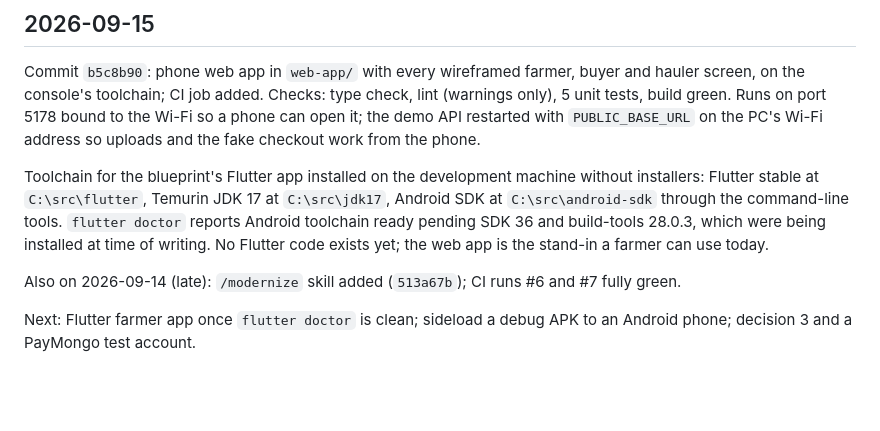
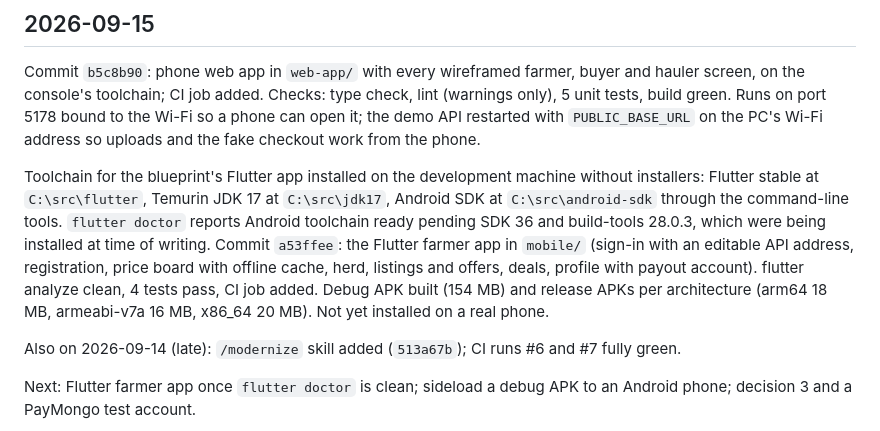
Before and after one commit to alritzescorido/ritzitservices, a Markdown page: docs/PROGRESS.md, the part around the change. Drawn GitHub-style; blank space fills up the shorter version.

Commit message:
docs: progress log records the Flutter app and its APKs
Co-Authored-By: Claude Opus 5 <noreply@anthropic.com>

```diff
--- a/docs/PROGRESS.md
+++ b/docs/PROGRESS.md
@@ -48,7 +48,7 @@ Next: legal opinion on OPS registration and a PayMongo test account so the provi
 
 Commit `b5c8b90`: phone web app in `web-app/` with every wireframed farmer, buyer and hauler screen, on the console's toolchain; CI job added. Checks: type check, lint (warnings only), 5 unit tests, build green. Runs on port 5178 bound to the Wi-Fi so a phone can open it; the demo API restarted with `PUBLIC_BASE_URL` on the PC's Wi-Fi address so uploads and the fake checkout work from the phone.
 
-Toolchain for the blueprint's Flutter app installed on the development machine without installers: Flutter stable at `C:\src\flutter`, Temurin JDK 17 at `C:\src\jdk17`, Android SDK at `C:\src\android-sdk` through the command-line tools. `flutter doctor` reports Android toolchain ready pending SDK 36 and build-tools 28.0.3, which were being installed at time of writing. No Flutter code exists yet; the web app is the stand-in a farmer can use today.
+Toolchain for the blueprint's Flutter app installed on the development machine without installers: Flutter stable at `C:\src\flutter`, Temurin JDK 17 at `C:\src\jdk17`, Android SDK at `C:\src\android-sdk` through the command-line tools. `flutter doctor` reports Android toolchain ready pending SDK 36 and build-tools 28.0.3, which were being installed at time of writing. Commit `a53ffee`: the Flutter farmer app in `mobile/` (sign-in with an editable API address, registration, price board with offline cache, herd, listings and offers, deals, profile with payout account). flutter analyze clean, 4 tests pass, CI job added. Debug APK built (154 MB) and release APKs per architecture (arm64 18 MB, armeabi-v7a 16 MB, x86_64 20 MB). Not yet installed on a real phone.
 
 Also on 2026-09-14 (late): `/modernize` skill added (`513a67b`); CI runs #6 and #7 fully green.
 
```
